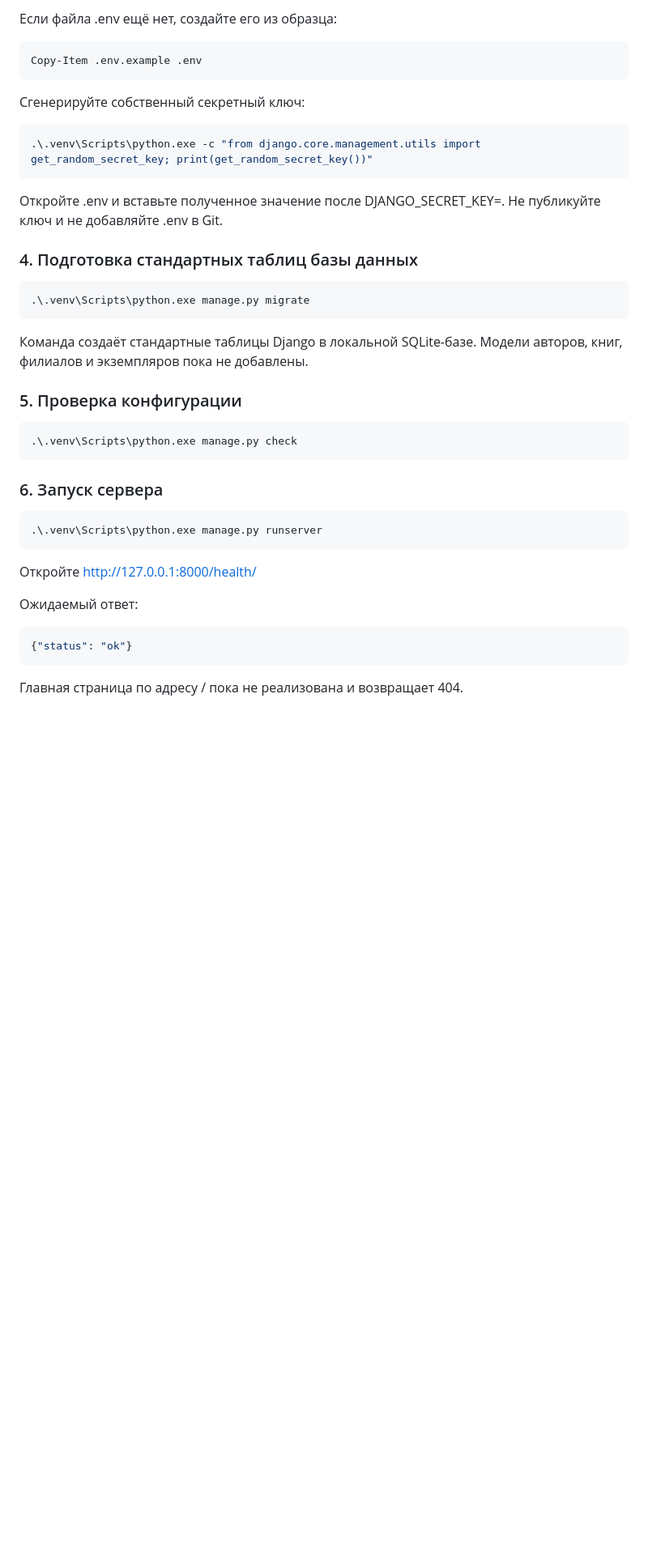
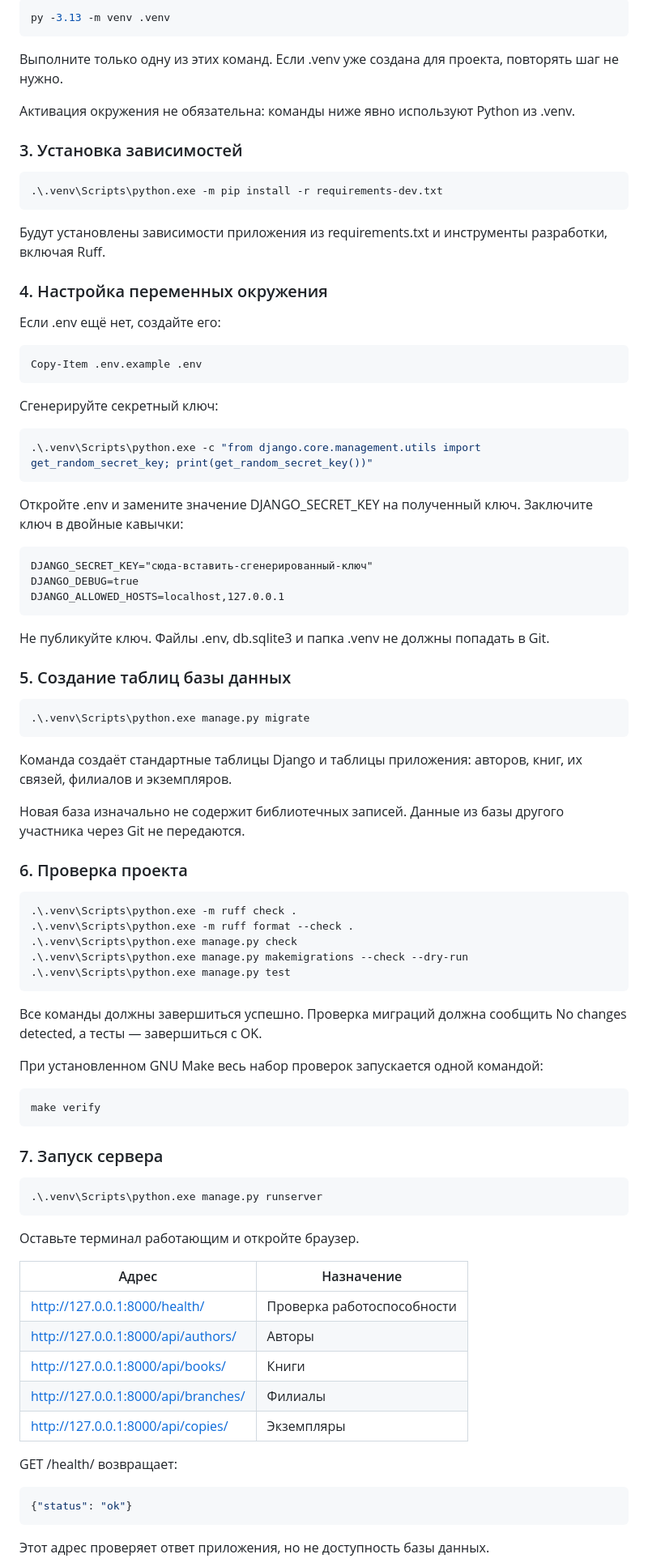
Before and after one commit to ssofpv/library-devops, a Markdown page: README.md, the part around one of its changes. Shown at 81% size. GitHub-like rendering; blank space fills up the shorter version.

````diff
--- a/README.md
+++ b/README.md
@@ -58,47 +73,103 @@ py -m venv .venv
 
-Если файла .env ещё нет, создайте его из образца:
+```powershell
+py -3.13 -m venv .venv
+```
+
+Выполните только одну из этих команд.
+Если .venv уже создана для проекта, повторять шаг не нужно.
+
+Активация окружения не обязательна:
+команды ниже явно используют Python из .venv.
+
+### 3. Установка зависимостей
+
+```powershell
+.\.venv\Scripts\python.exe -m pip install -r requirements-dev.txt
+```
+
+Будут установлены зависимости приложения из requirements.txt
+и инструменты разработки, включая Ruff.
+
+### 4. Настройка переменных окружения
+
+Если .env ещё нет, создайте его:
 
 ```powershell
 Copy-Item .env.example .env
 ```
 
-Сгенерируйте собственный секретный ключ:
+Сгенерируйте секретный ключ:
 
 ```powershell
 .\.venv\Scripts\python.exe -c "from django.core.management.utils import get_random_secret_key; print(get_random_secret_key())"
 ```
 
-Откройте .env и вставьте полученное значение после DJANGO_SECRET_KEY=.
-Не публикуйте ключ и не добавляйте .env в Git.
+Откройте .env и замените значение DJANGO_SECRET_KEY
+на полученный ключ. Заключите ключ в двойные кавычки:
 
-### 4. Подготовка стандартных таблиц базы данных
+```dotenv
+DJANGO_SECRET_KEY="сюда-вставить-сгенерированный-ключ"
+DJANGO_DEBUG=true
+DJANGO_ALLOWED_HOSTS=localhost,127.0.0.1
+```
+
+Не публикуйте ключ. Файлы .env, db.sqlite3 и папка .venv
+не должны попадать в Git.
+
+### 5. Создание таблиц базы данных
 
 ```powershell
 .\.venv\Scripts\python.exe manage.py migrate
 ```
 
-Команда создаёт стандартные таблицы Django в локальной SQLite-базе.
-Модели авторов, книг, филиалов и экземпляров пока не добавлены.
+Команда создаёт стандартные таблицы Django и таблицы приложения:
+авторов, книг, их связей, филиалов и экземпляров.
 
-### 5. Проверка конфигурации
+Новая база изначально не содержит библиотечных записей.
+Данные из базы другого участника через Git не передаются.
+
+### 6. Проверка проекта
 
 ```powershell
+.\.venv\Scripts\python.exe -m ruff check .
+.\.venv\Scripts\python.exe -m ruff format --check .
 .\.venv\Scripts\python.exe manage.py check
+.\.venv\Scripts\python.exe manage.py makemigrations --check --dry-run
+.\.venv\Scripts\python.exe manage.py test
 ```
 
-### 6. Запуск сервера
+Все команды должны завершиться успешно.
+Проверка миграций должна сообщить No changes detected,
+а тесты — завершиться с OK.
+
+При установленном GNU Make весь набор проверок запускается
+одной командой:
+
+```powershell
+make verify
+```
+
+### 7. Запуск сервера
 
 ```powershell
 .\.venv\Scripts\python.exe manage.py runserver
 ```
 
-Откройте http://127.0.0.1:8000/health/
+Оставьте терминал работающим и откройте браузер.
 
-Ожидаемый ответ:
+| Адрес | Назначение |
+|---|---|
+| http://127.0.0.1:8000/health/ | Проверка работоспособности |
+| http://127.0.0.1:8000/api/authors/ | Авторы |
+| http://127.0.0.1:8000/api/books/ | Книги |
+| http://127.0.0.1:8000/api/branches/ | Филиалы |
+| http://127.0.0.1:8000/api/copies/ | Экземпляры |
+
+GET /health/ возвращает:
 
 ```json
 {"status": "ok"}
 ```
 
-Главная страница по адресу / пока не реализована и возвращает 404.
+Этот адрес проверяет ответ приложения, но не доступность базы данных.
 
````
Also changed, not shown: other parts of README.md (+65 -63 lines).
